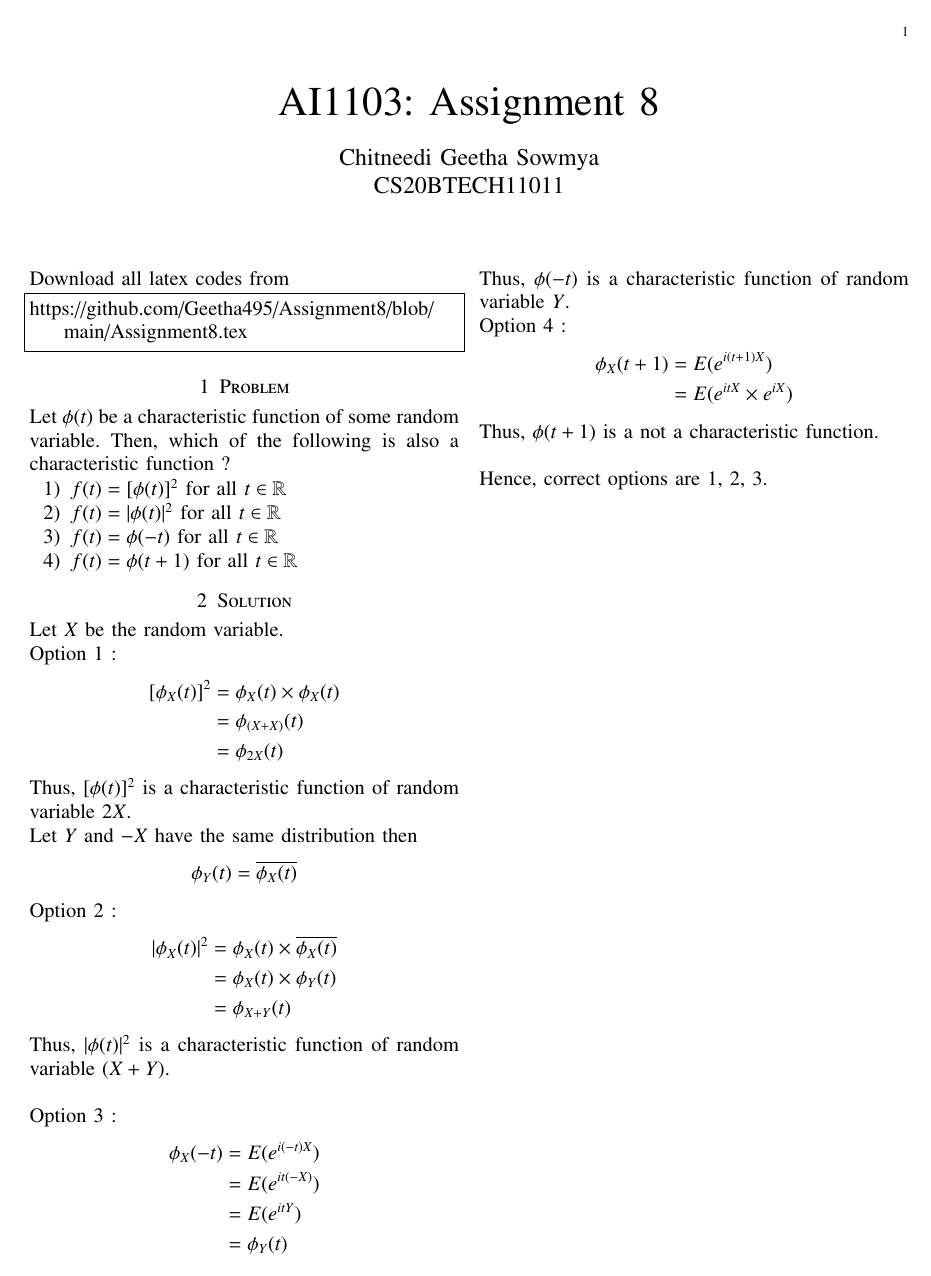
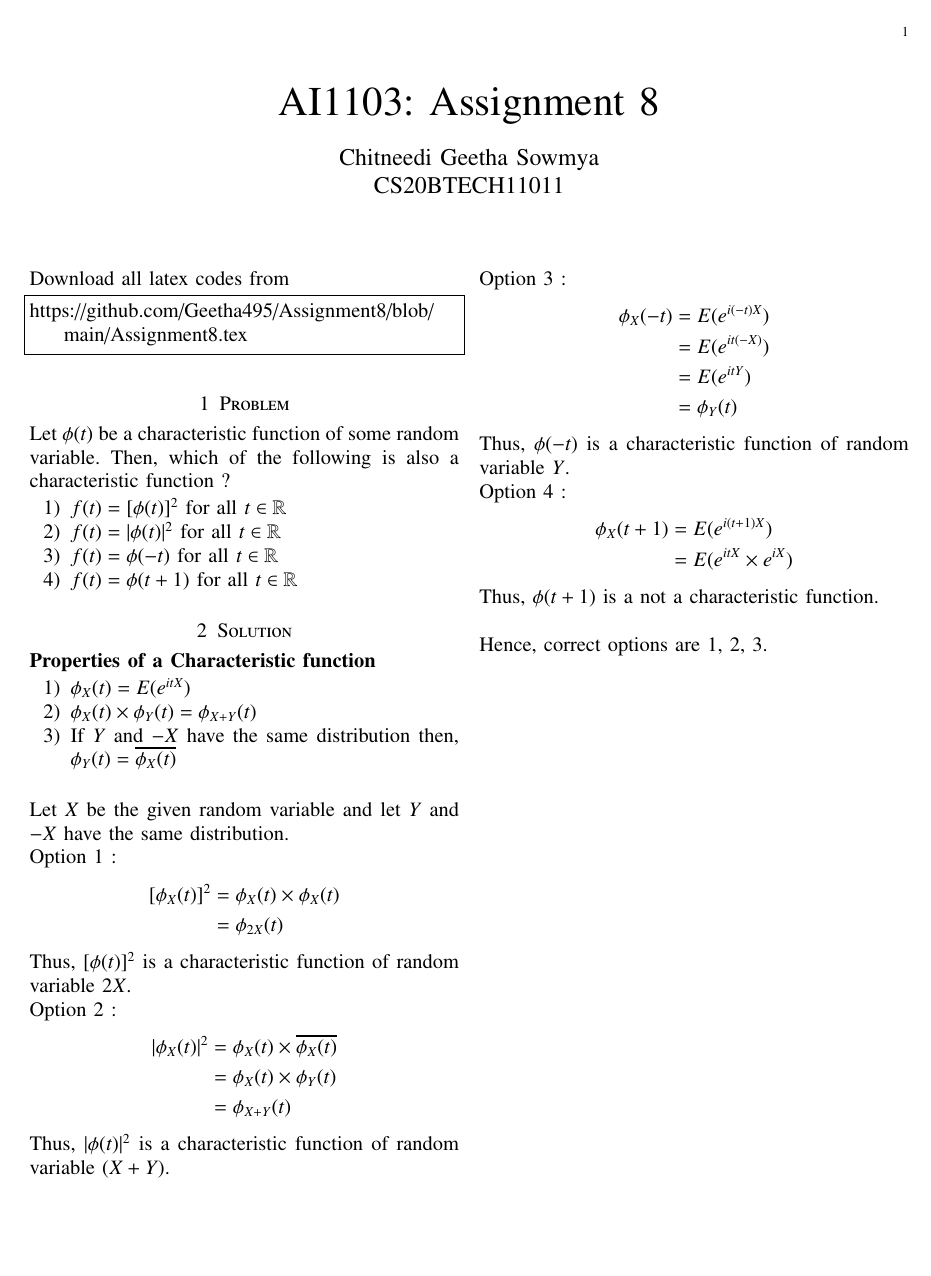
Before and after one commit to Geetha495/AI1103, a LaTeX problem sheet (Assignment8/Assignment8.tex): the whole page. Compiled offline with pdfLaTeX.

Commit message:
Listed properties at first

```diff
--- a/Assignment8/Assignment8.tex
+++ b/Assignment8/Assignment8.tex
@@ -147,16 +147,21 @@ Let $\phi(t)$ be a characteristic function of some random variable.  Then, which
     \item $f(t) = \phi(t+1)$ for all $t \in \mathbb{R}$
 \end{enumerate}
 \section{Solution}
-Let $X$ be the random variable.\\
+\textbf{Properties of a Characteristic function}
+\begin{enumerate}
+\item $\phi_X(t) = E(e^{itX})$
+    \item $\phi_X(t) \times \phi_Y(t) = \phi_{X+Y}(t)$
+    \item   If $Y$  and $-X$ have the same distribution then,
+    $\phi_Y(t) = \overline{\phi_X(t)}$ \\
+\end{enumerate}
+
+Let $X$ be the given random variable and let $Y$  and $-X$ have the same distribution.
+
 Option 1 :\begin{align*} [\phi_X(t)]^2 &= \phi_X(t)\times\phi_X(t) \\
-                &= \phi_{(X+X)}(t)\\
                 &= \phi_{2X}(t)
 \end{align*}
-Thus, $[\phi(t)]^2$ is a characteristic function of random variable $2X$.\\
-Let $Y$  and $-X$ have the same distribution then
-\begin{align*}
-    \phi_Y(t) = \overline{\phi_X(t)}
-\end{align*}
+Thus, $[\phi(t)]^2$ is a characteristic function of random variable $2X$.
+
 Option 2 :\begin{align*} |\phi_X(t)|^2 &= \phi_X(t)\times\overline{\phi_X(t)} \\
                 &= \phi_X(t)\times\phi_Y(t) \\
                 &= \phi_{X+Y}(t)
```
